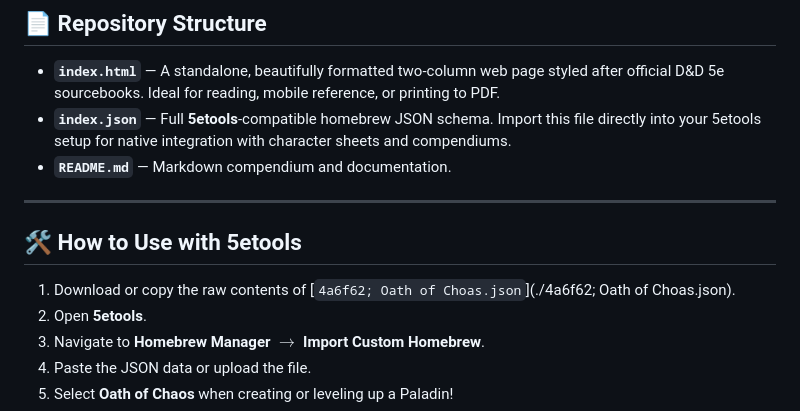
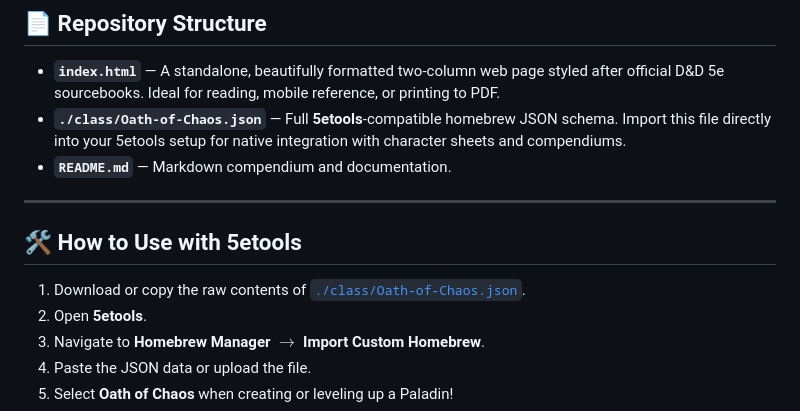
Before and after one commit to 4a6f62/Oath-of-Chaos-Paladin-D-D5e, a Markdown page: README.md, the part around the change. Rendered like a GitHub page.

Commit message:
Fix file paths for Oath of Chaos in README
Updated file paths in README for clarity.

```diff
--- a/README.md
+++ b/README.md
@@ -25,14 +25,14 @@ The **Oath of Chaos** is a homebrew Paladin subclass for Dungeons & Dragons 5th
 ## 📄 Repository Structure
 
 * **`index.html`** — A standalone, beautifully formatted two-column web page styled after official D&D 5e sourcebooks. Ideal for reading, mobile reference, or printing to PDF.
-* **`index.json`** — Full **5etools**-compatible homebrew JSON schema. Import this file directly into your 5etools setup for native integration with character sheets and compendiums.
+* **`./class/Oath-of-Chaos.json`** — Full **5etools**-compatible homebrew JSON schema. Import this file directly into your 5etools setup for native integration with character sheets and compendiums.
 * **`README.md`** — Markdown compendium and documentation.
 
 ---
 
 ## 🛠️ How to Use with 5etools
 
-1. Download or copy the raw contents of [`4a6f62; Oath of Choas.json`](./4a6f62; Oath of Choas.json).
+1. Download or copy the raw contents of [`./class/Oath-of-Chaos.json`](./class/Oath-of-Chaos.json).
 2. Open **5etools**.
 3. Navigate to **Homebrew Manager** $\rightarrow$ **Import Custom Homebrew**.
 4. Paste the JSON data or upload the file.
```
